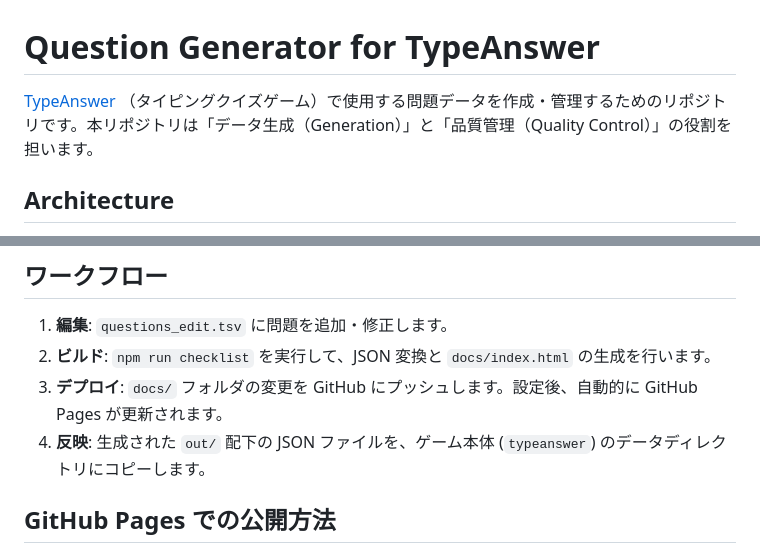
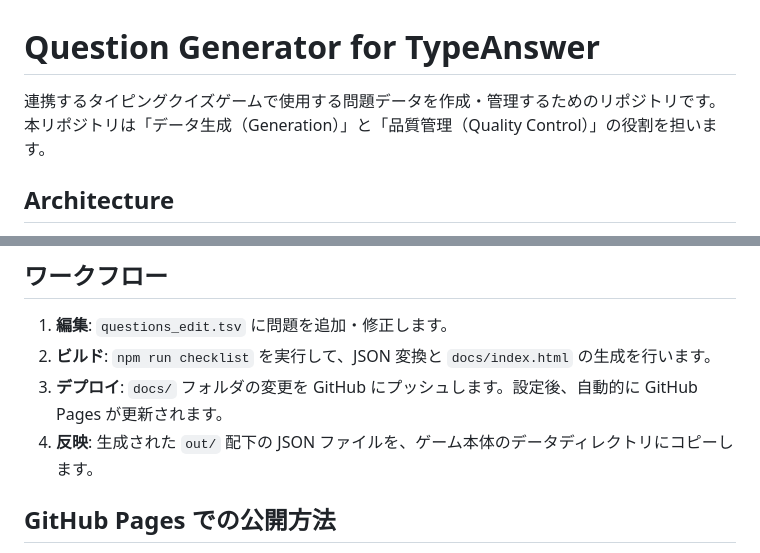
Before and after one commit to CandyMoonStudio/ta-q, a Markdown page: README.md, 2 parts joined by grey strips. Rendered like a GitHub page.

Commit message:
docs: remove references to private repository

```diff
--- a/README.md
+++ b/README.md
@@ -1,6 +1,6 @@
 # Question Generator for TypeAnswer
 
-[TypeAnswer](https://github.com/yusuke/typeanswer) （タイピングクイズゲーム）で使用する問題データを作成・管理するためのリポジトリです。本リポジトリは「データ生成（Generation）」と「品質管理（Quality Control）」の役割を担います。
+連携するタイピングクイズゲームで使用する問題データを作成・管理するためのリポジトリです。本リポジトリは「データ生成（Generation）」と「品質管理（Quality Control）」の役割を担います。
 
 ## Architecture
 
@@ -23,7 +23,7 @@
 1. **編集**: `questions_edit.tsv` に問題を追加・修正します。
 2. **ビルド**: `npm run checklist` を実行して、JSON 変換と `docs/index.html` の生成を行います。
 3. **デプロイ**: `docs/` フォルダの変更を GitHub にプッシュします。設定後、自動的に GitHub Pages が更新されます。
-4. **反映**: 生成された `out/` 配下の JSON ファイルを、ゲーム本体 (`typeanswer`) のデータディレクトリにコピーします。
+4. **反映**: 生成された `out/` 配下の JSON ファイルを、ゲーム本体のデータディレクトリにコピーします。
 
 ## GitHub Pages での公開方法
 
```
